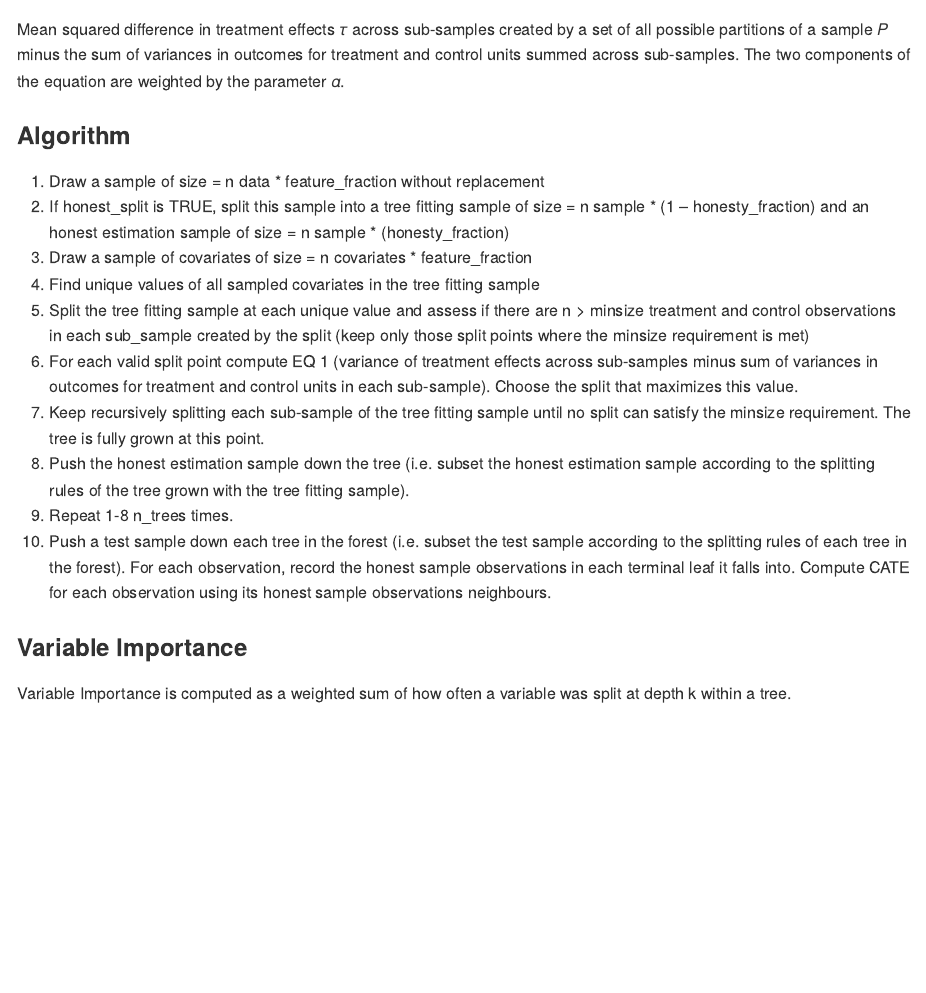
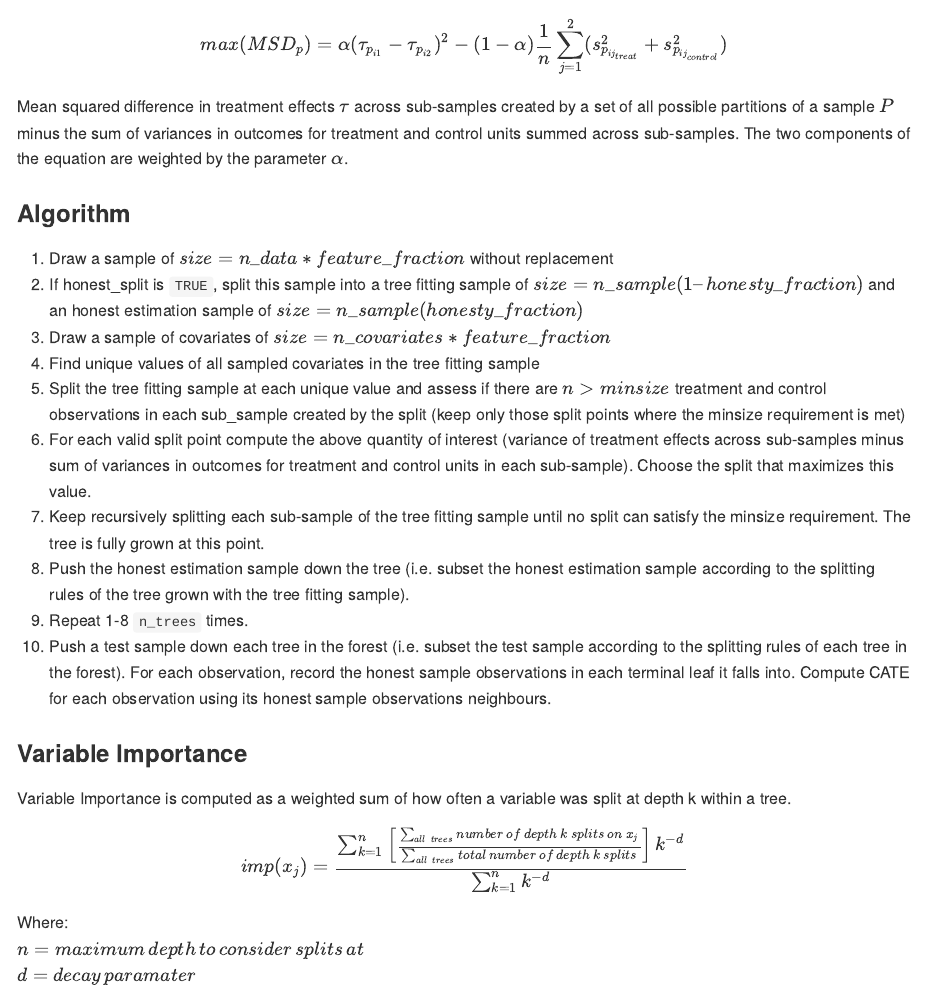
Before and after one commit to till-tietz/rcf, an R Markdown document (README.Rmd): the page in a window 1100 px wide, from 3110 px down before the commit and from 3070 px down after it. Rendered offline with R 4.5, knitr and Pandoc, with nearby package versions; code that draws random numbers runs with fixed seeds of ours; some code elsewhere in the file could not run offline; long lines of code are wrapped; badge pictures from the web are left out.

Commit message:
updated formulas

```diff
--- a/README.Rmd
+++ b/README.Rmd
@@ -146,27 +146,31 @@ We'll test the performance of the rcf causal forest against a linear regression
 rfc serves as an estimator for conditional average treatment effects by explicitly
 optimizing on treatment effect heterogeneity. This is achieved by recursively splitting a sample such as to maximize the following quantity of interest:
 
-![](man/figures/eq_1.PNG)
+$$max(MSD_p) = \alpha(\tau_{p_{i1}} - \tau_{p_{i2}})^2 - (1 - \alpha)\frac{1}{n}\sum_{j=1}^{2}(s_{p_{ij_{treat}}}^2 + s_{p_{ij_{control}}}^2)$$
 
-Mean squared difference in treatment effects 𝜏 across sub-samples created by a set of all possible partitions of a sample 𝑃 minus the sum of variances in outcomes for treatment and control units summed across sub-samples. The two components of the equation are weighted by the parameter 𝛼.
+
+Mean squared difference in treatment effects $\tau$ across sub-samples created by a set of all possible partitions of a sample $P$ minus the sum of variances in outcomes for treatment and control units summed across sub-samples. The two components of the equation are weighted by the parameter $\alpha$.
 
 ### Algorithm
 
-  1. Draw a sample of size = n data * feature_fraction without replacement
-  2. If honest_split is TRUE, split this sample into a tree fitting sample of size = n sample * (1 –      honesty_fraction) and an honest estimation sample of size = n sample * (honesty_fraction)
-  3. Draw a sample of covariates of size = n covariates * feature_fraction
+  1. Draw a sample of $size = n\_data * feature\_fraction$ without replacement
+  2. If honest_split is `TRUE`, split this sample into a tree fitting sample of $size = n\_sample(1 – honesty\_fraction)$ and an honest estimation sample of $size = n\_sample(honesty\_fraction)$
+  3. Draw a sample of covariates of $size = n\_covariates * feature\_fraction$
   4. Find unique values of all sampled covariates in the tree fitting sample
-  5. Split the tree fitting sample at each unique value and assess if there are n > minsize treatment and control observations in each sub_sample created by the split (keep only those split points where the minsize requirement is met)
-  6. For each valid split point compute EQ 1 (variance of treatment effects across sub-samples minus sum of variances in outcomes for treatment
+  5. Split the tree fitting sample at each unique value and assess if there are $n > minsize$ treatment and control observations in each sub_sample created by the split (keep only those split points where the minsize requirement is met)
+  6. For each valid split point compute the above quantity of interest (variance of treatment effects across sub-samples minus sum of variances in outcomes for treatment
 and control units in each sub-sample). Choose the split that maximizes this value.
   7. Keep recursively splitting each sub-sample of the tree fitting sample until no split can satisfy the minsize requirement. The tree is fully grown at this point.
   8. Push the honest estimation sample down the tree (i.e. subset the honest estimation
 sample according to the splitting rules of the tree grown with the tree fitting sample).
-  9. Repeat 1-8 n_trees times.
+  9. Repeat 1-8 `n_trees` times.
   10. Push a test sample down each tree in the forest (i.e. subset the test sample according to the splitting rules of each tree in the forest). For each observation, record the honest sample observations in each terminal leaf it falls into. Compute CATE for each observation using its honest sample observations neighbours.
 
 ### Variable Importance
 
 Variable Importance is computed as a weighted sum of how often a variable was split at depth k within a tree.
 
-![](man/figures/eq_2.PNG)
+$$imp(x_j) = \frac{\sum_{k=1}^n\left[\frac{\sum_{all\;trees}number\,of\,depth\,k\,splits\,on\,x_j}{\sum_{all\;trees}total\,number\,of\,depth\,k\,splits}\right]k^{-d}}{\sum_{k=1}^nk^{-d}}$$
+Where: \
+$n = maximum\,depth\,to\,consider\,splits\,at$ \
+$d = decay\,paramater$
```
Also changed, not shown: README.md, README.Rmd (2 more changed lines).
